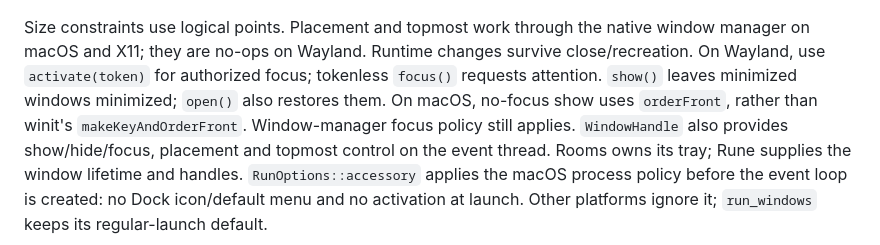
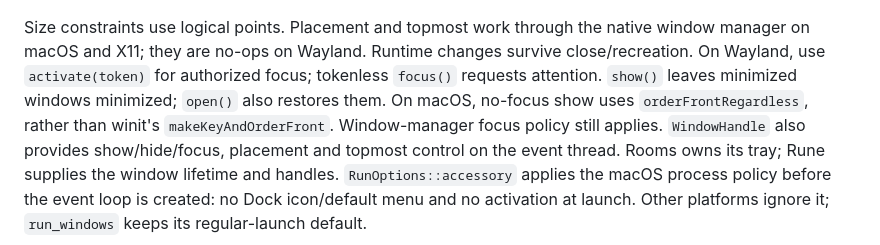
Before and after one commit to ImBIOS/rune, a Markdown page: crates/rune/README.md, the part around the change. Rendered like a GitHub page.

Commit message:
Name the shared macOS quiet-show operation accurately

```diff
--- a/crates/rune/README.md
+++ b/crates/rune/README.md
@@ -195,7 +195,7 @@ Size constraints use logical points. Placement and topmost work through the nati
 window manager on macOS and X11; they are no-ops on Wayland. Runtime changes survive
 close/recreation. On Wayland, use `activate(token)` for authorized focus; tokenless
 `focus()` requests attention. `show()` leaves minimized windows minimized; `open()`
-also restores them. On macOS, no-focus show uses `orderFront`, rather than winit's
+also restores them. On macOS, no-focus show uses `orderFrontRegardless`, rather than winit's
 `makeKeyAndOrderFront`. Window-manager focus policy still applies. `WindowHandle`
 also provides show/hide/focus, placement and topmost control on the event thread.
 Rooms owns its tray; Rune supplies the window lifetime and handles.
```
